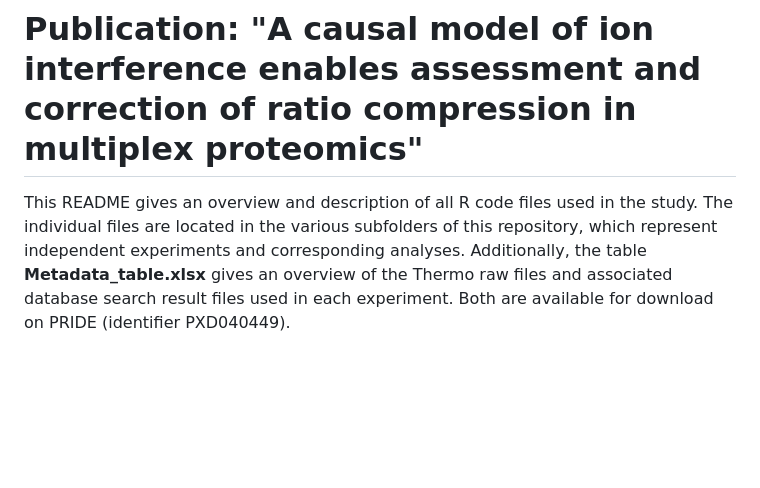
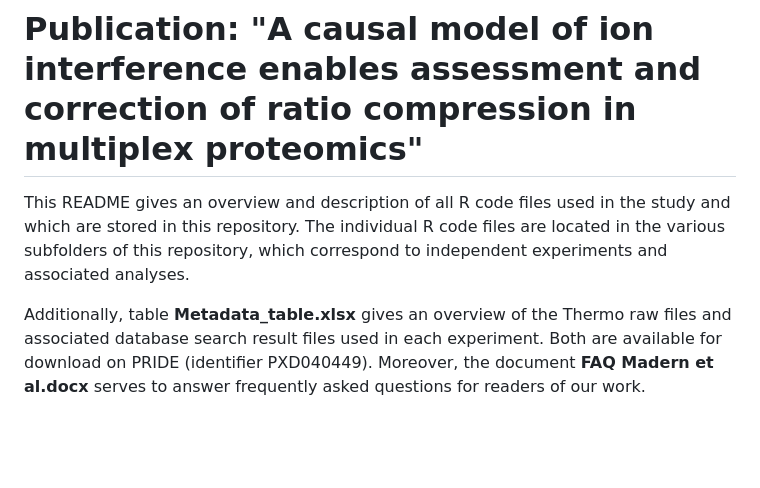
Before and after one commit to maxperutzlabs-ms/Publication_Resources, a Markdown page: 2023_madern_isobaric-tag-interference-modeling/README.md, the part around the change. Drawn GitHub-style; blank space fills up the shorter version.

```diff
--- a/2023_madern_isobaric-tag-interference-modeling/README.md
+++ b/2023_madern_isobaric-tag-interference-modeling/README.md
@@ -1,6 +1,9 @@
 # Publication: "A causal model of ion interference enables assessment and correction of ratio compression in multiplex proteomics"
 
-This README gives an overview and description of all R code files used in the study. The individual files are located in the various subfolders of this repository, which represent independent experiments and corresponding analyses. Additionally, the table **Metadata_table.xlsx** gives an overview of the Thermo raw files and associated database search result files used in each experiment. Both are available for download on PRIDE (identifier PXD040449).
+This README gives an overview and description of all R code files used in the study and which are stored in this repository. The individual R code files are located in the various subfolders of this repository, which correspond to independent experiments and associated analyses.
+
+Additionally, table **Metadata_table.xlsx** gives an overview of the Thermo raw files and associated database search result files used in each experiment. Both are available for download on PRIDE (identifier PXD040449). Moreover, the document **FAQ Madern et al.docx** serves to answer frequently asked questions for readers of our work.
+
 
 <br>
 <br>
```
